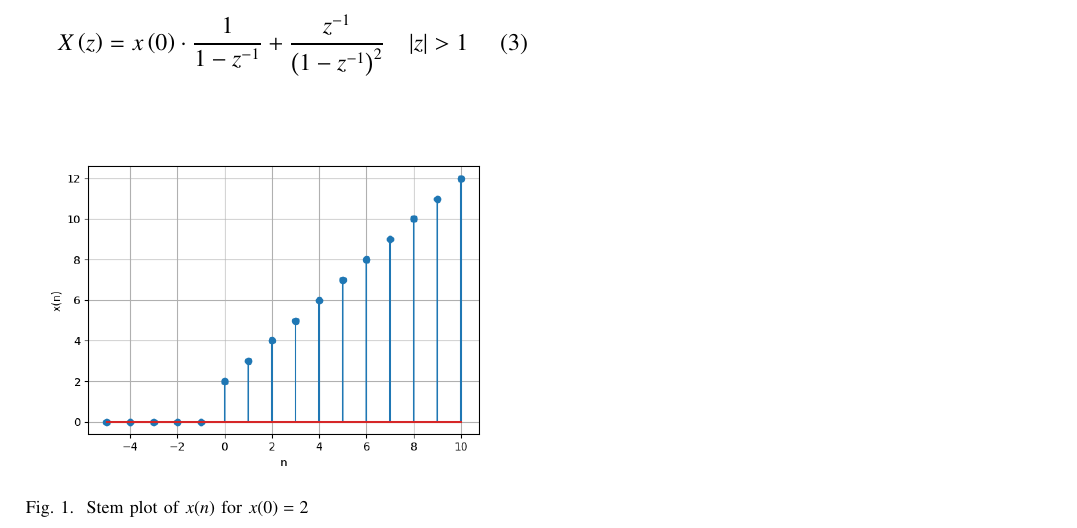
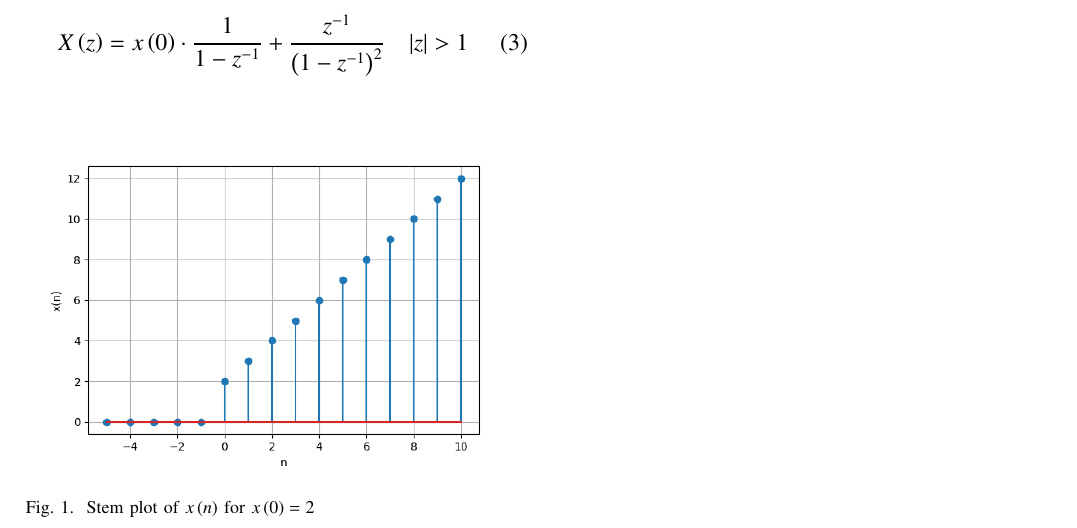
Before and after one commit to NikhithaSri4/10.5.2.Q10, a LaTeX paper (10.5.2.10/discrete2.tex): part of the page, cut so that both start at the same text. Compiled offline with pdfLaTeX.

Commit message:
Add files via upload

```diff
--- a/10.5.2.10/discrete2.tex
+++ b/10.5.2.10/discrete2.tex
@@ -146,7 +146,7 @@ X\brak{z} &= x\brak{0} \cdot \frac{1}{1 - z^{-1}} + \frac{z^{-1}}{\brak{1 - z^{-
 \begin{figure}[h!]
     \centering
     \includegraphics[width=\columnwidth]{figs/f2.png}
-    \caption{Stem plot of $x(n)$ for $x(0)=2$}
+    \caption{Stem plot of $x\brak{n}$ for $x\brak{0}=2$}
     \label{fig:1}
 \end{figure}
 
```
Also changed, not shown: 10.5.2.10/discrete2.pdf, 2 other files.
